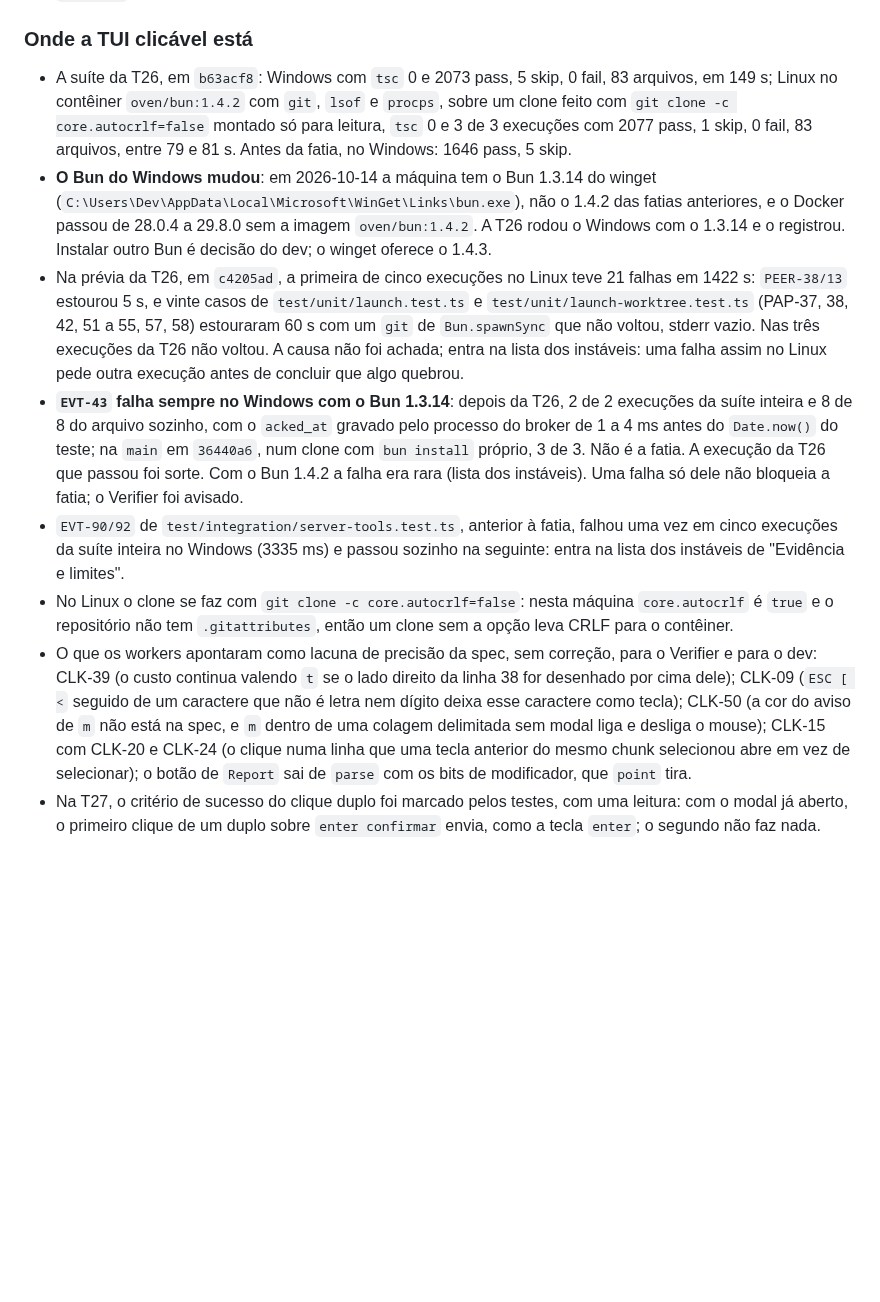
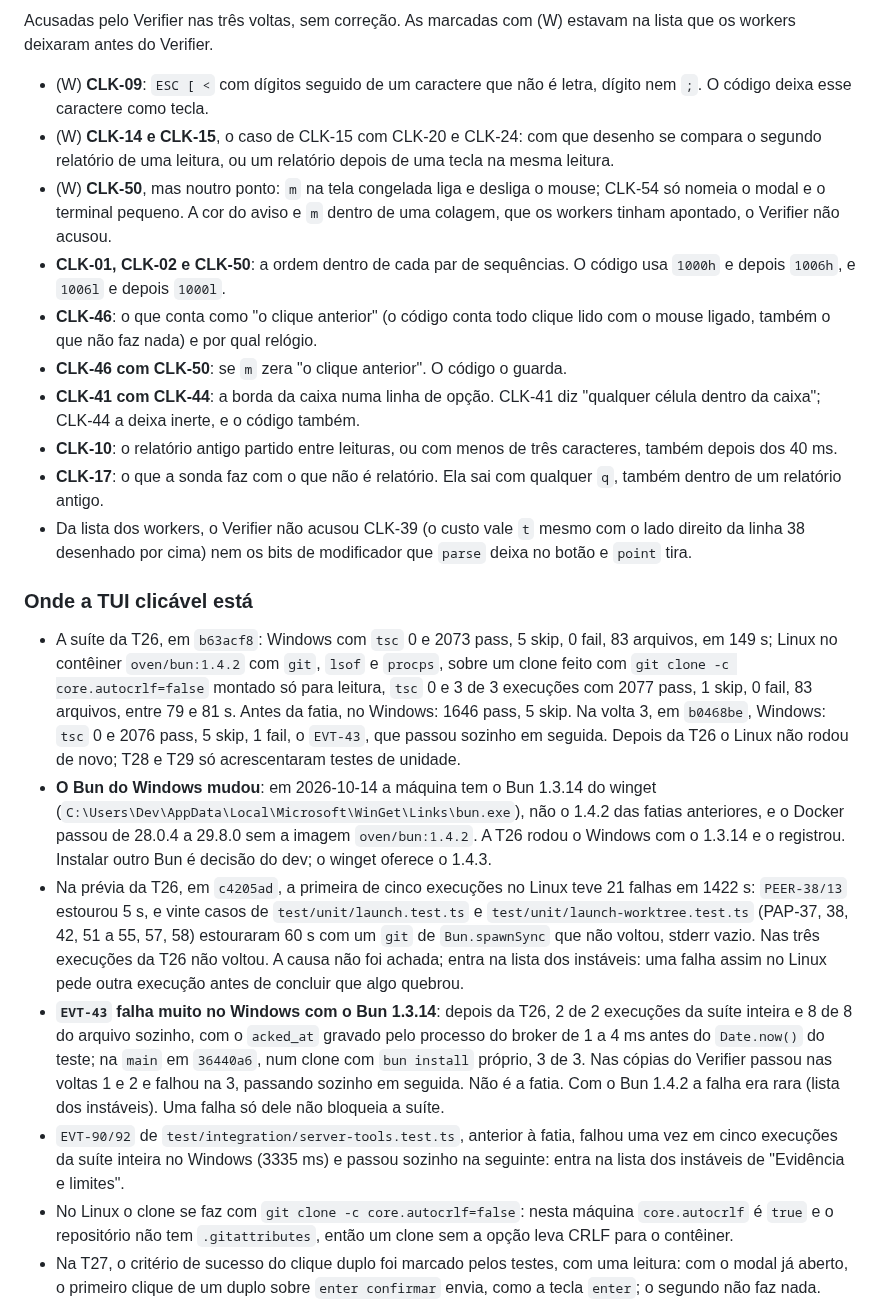
Before and after one commit to sh4wty1/squad-code-mcp, a Markdown page: .specs/STATE.md, the part around one of its changes. Rendered like a GitHub page; blank space fills up the shorter version.

```diff
--- a/.specs/STATE.md
+++ b/.specs/STATE.md
@@ -189,12 +204,24 @@ Atualizado em 2026-10-14, no fechamento da fatia TUI clicável pela T27, antes d
+Acusadas pelo Verifier nas três voltas, sem correção. As marcadas com (W) estavam na lista que os workers deixaram antes do Verifier.
+
+- (W) **CLK-09**: `ESC [ <` com dígitos seguido de um caractere que não é letra, dígito nem `;`. O código deixa esse caractere como tecla.
+- (W) **CLK-14 e CLK-15**, o caso de CLK-15 com CLK-20 e CLK-24: com que desenho se compara o segundo relatório de uma leitura, ou um relatório depois de uma tecla na mesma leitura.
+- (W) **CLK-50**, mas noutro ponto: `m` na tela congelada liga e desliga o mouse; CLK-54 só nomeia o modal e o terminal pequeno. A cor do aviso e `m` dentro de uma colagem, que os workers tinham apontado, o Verifier não acusou.
+- **CLK-01, CLK-02 e CLK-50**: a ordem dentro de cada par de sequências. O código usa `1000h` e depois `1006h`, e `1006l` e depois `1000l`.
+- **CLK-46**: o que conta como "o clique anterior" (o código conta todo clique lido com o mouse ligado, também o que não faz nada) e por qual relógio.
+- **CLK-46 com CLK-50**: se `m` zera "o clique anterior". O código o guarda.
+- **CLK-41 com CLK-44**: a borda da caixa numa linha de opção. CLK-41 diz "qualquer célula dentro da caixa"; CLK-44 a deixa inerte, e o código também.
+- **CLK-10**: o relatório antigo partido entre leituras, ou com menos de três caracteres, também depois dos 40 ms.
+- **CLK-17**: o que a sonda faz com o que não é relatório. Ela sai com qualquer `q`, também dentro de um relatório antigo.
+- Da lista dos workers, o Verifier não acusou CLK-39 (o custo vale `t` mesmo com o lado direito da linha 38 desenhado por cima) nem os bits de modificador que `parse` deixa no botão e `point` tira.
+
 ### Onde a TUI clicável está
 
-- A suíte da T26, em `b63acf8`: Windows com `tsc` 0 e 2073 pass, 5 skip, 0 fail, 83 arquivos, em 149 s; Linux no contêiner `oven/bun:1.4.2` com `git`, `lsof` e `procps`, sobre um clone feito com `git clone -c core.autocrlf=false` montado só para leitura, `tsc` 0 e 3 de 3 execuções com 2077 pass, 1 skip, 0 fail, 83 arquivos, entre 79 e 81 s. Antes da fatia, no Windows: 1646 pass, 5 skip.
+- A suíte da T26, em `b63acf8`: Windows com `tsc` 0 e 2073 pass, 5 skip, 0 fail, 83 arquivos, em 149 s; Linux no contêiner `oven/bun:1.4.2` com `git`, `lsof` e `procps`, sobre um clone feito com `git clone -c core.autocrlf=false` montado só para leitura, `tsc` 0 e 3 de 3 execuções com 2077 pass, 1 skip, 0 fail, 83 arquivos, entre 79 e 81 s. Antes da fatia, no Windows: 1646 pass, 5 skip. Na volta 3, em `b0468be`, Windows: `tsc` 0 e 2076 pass, 5 skip, 1 fail, o `EVT-43`, que passou sozinho em seguida. Depois da T26 o Linux não rodou de novo; T28 e T29 só acrescentaram testes de unidade.
 - **O Bun do Windows mudou**: em 2026-10-14 a máquina tem o Bun 1.3.14 do winget (`C:\Users\Dev\AppData\Local\Microsoft\WinGet\Links\bun.exe`), não o 1.4.2 das fatias anteriores, e o Docker passou de 28.0.4 a 29.8.0 sem a imagem `oven/bun:1.4.2`. A T26 rodou o Windows com o 1.3.14 e o registrou. Instalar outro Bun é decisão do dev; o winget oferece o 1.4.3.
 - Na prévia da T26, em `c4205ad`, a primeira de cinco execuções no Linux teve 21 falhas em 1422 s: `PEER-38/13` estourou 5 s, e vinte casos de `test/unit/launch.test.ts` e `test/unit/launch-worktree.test.ts` (PAP-37, 38, 42, 51 a 55, 57, 58) estouraram 60 s com um `git` de `Bun.spawnSync` que não voltou, stderr vazio. Nas três execuções da T26 não voltou. A causa não foi achada; entra na lista dos instáveis: uma falha assim no Linux pede outra execução antes de concluir que algo quebrou.
-- **`EVT-43` falha sempre no Windows com o Bun 1.3.14**: depois da T26, 2 de 2 execuções da suíte inteira e 8 de 8 do arquivo sozinho, com o `acked_at` gravado pelo processo do broker de 1 a 4 ms antes do `Date.now()` do teste; na `main` em `36440a6`, num clone com `bun install` próprio, 3 de 3. Não é a fatia. A execução da T26 que passou foi sorte. Com o Bun 1.4.2 a falha era rara (lista dos instáveis). Uma falha só dele não bloqueia a fatia; o Verifier foi avisado.
+- **`EVT-43` falha muito no Windows com o Bun 1.3.14**: depois da T26, 2 de 2 execuções da suíte inteira e 8 de 8 do arquivo sozinho, com o `acked_at` gravado pelo processo do broker de 1 a 4 ms antes do `Date.now()` do teste; na `main` em `36440a6`, num clone com `bun install` próprio, 3 de 3. Nas cópias do Verifier passou nas voltas 1 e 2 e falhou na 3, passando sozinho em seguida. Não é a fatia. Com o Bun 1.4.2 a falha era rara (lista dos instáveis). Uma falha só dele não bloqueia a suíte.
 - `EVT-90/92` de `test/integration/server-tools.test.ts`, anterior à fatia, falhou uma vez em cinco execuções da suíte inteira no Windows (3335 ms) e passou sozinho na seguinte: entra na lista dos instáveis de "Evidência e limites".
 - No Linux o clone se faz com `git clone -c core.autocrlf=false`: nesta máquina `core.autocrlf` é `true` e o repositório não tem `.gitattributes`, então um clone sem a opção leva CRLF para o contêiner.
-- O que os workers apontaram como lacuna de precisão da spec, sem correção, para o Verifier e para o dev: CLK-39 (o custo continua valendo `t` se o lado direito da linha 38 for desenhado por cima dele); CLK-09 (`ESC [ <` seguido de um caractere que não é letra nem dígito deixa esse caractere como tecla); CLK-50 (a cor do aviso de `m` não está na spec, e `m` dentro de uma colagem delimitada sem modal liga e desliga o mouse); CLK-15 com CLK-20 e CLK-24 (o clique numa linha que uma tecla anterior do mesmo chunk selecionou abre em vez de selecionar); o botão de `Report` sai de `parse` com os bits de modificador, que `point` tira.
 - Na T27, o critério de sucesso do clique duplo foi marcado pelos testes, com uma leitura: com o modal já aberto, o primeiro clique de um duplo sobre `enter confirmar` envia, como a tecla `enter`; o segundo não faz nada.
 - Notado e não tocado: o detalhe de uma pergunta com 8 ou mais opções desenha `undefined …` (`broker/tui/screens/questions.ts:164`, anterior à fatia); a seção da TUI de `broker/README.md` ainda diz que ela não escreve nada no broker e não lista a tecla `4`, de antes da fatia Question; `test/unit/tui-mouse.test.ts` repete ajudantes que `tui-hits.test.ts` tem (os testes do laço usam `test/terminal.ts`).
 - Num heredoc do Bash desta máquina, um escape com barra invertida (`\r`, `\t`) não chega ao arquivo como foi escrito: vira o caractere de verdade ou perde uma barra. Código com esses escapes se escreve com Write ou Edit. Os `.md` de `.specs/` e o `ROADMAP.md` têm CRLF na cópia de trabalho: um script que troca um trecho de várias linhas tem de levar isso em conta.
```
Also changed, not shown: other parts of .specs/STATE.md (+20 -5 lines), ROADMAP.md (+2 -2 lines), 1 other file.
